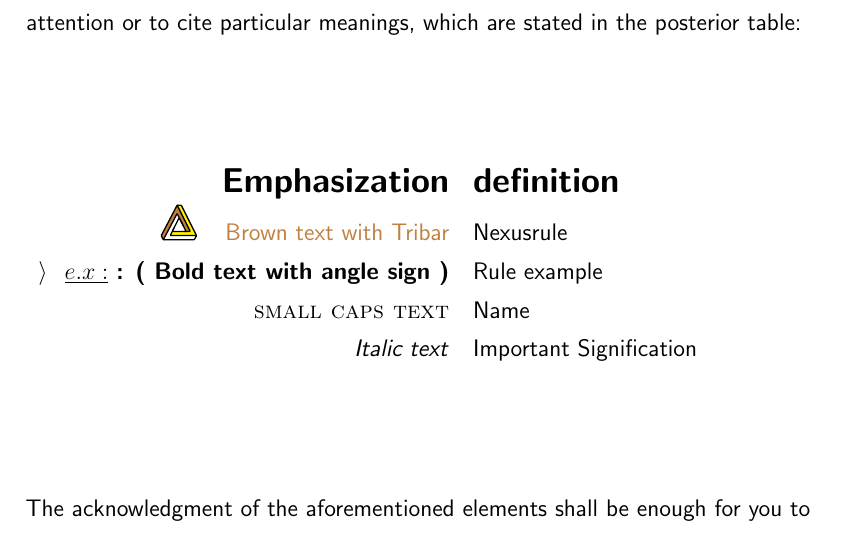
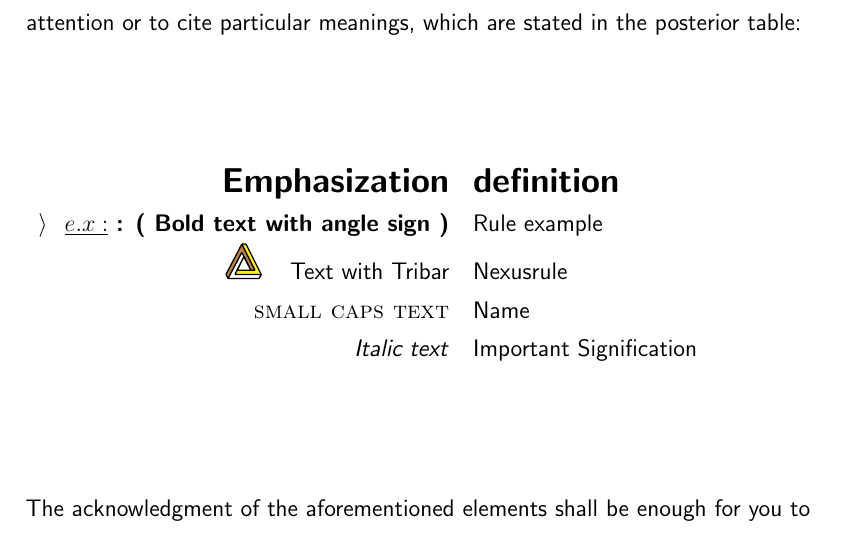
Before and after one commit to NexusWide/StyleGuide, a LaTeX document (rule_sets/project_management_style/latex_version/main.tex): part of page 6 of 17, cut so that both start at the same text. Compiled offline with pdfLaTeX.

Commit message:
fix(docs): remove color from rule format
...

project_management_latex: 121

```diff
--- a/rule_sets/project_management_style/latex_version/main.tex
+++ b/rule_sets/project_management_style/latex_version/main.tex
@@ -28,8 +28,8 @@
 \newcommand{\header}[1]{ \textsf{#1} \relax{}}
 \newcommand{\important}[1]{\textit{#1}}
 \newcommand{\name}[1]{{\textsc{#1}}}
-\newcommand{\nexusrule}[1]{\Tribar[2][white][yellow][brown]{\color{brown}\hspace{0.5cm}#1}}
 \newcommand{\example}[1]{{$\rangle\hspace{0.3cm} \underline{e.x: }$ \bfseries: ( #1 )}}
+\newcommand{\nexusrule}[1]{\Tribar[2][white][yellow][brown]{\hspace{0.5cm}#1}}
 %
 
 
@@ -151,8 +151,8 @@
         \hspace{2.8cm}
         \raggedright \textbf{\Large Emphasization} & \textbf{\Large definition} \tabularnewline
 
-        \nexusrule{Brown text with Tribar} & Nexusrule \tabularnewline
         \example{Bold text with angle sign} & Rule example \tabularnewline
+        \nexusrule{Text with Tribar} & Nexusrule \tabularnewline
         \name{small caps text} & Name \tabularnewline
         \important{Italic text} & Important Signification
 
```
